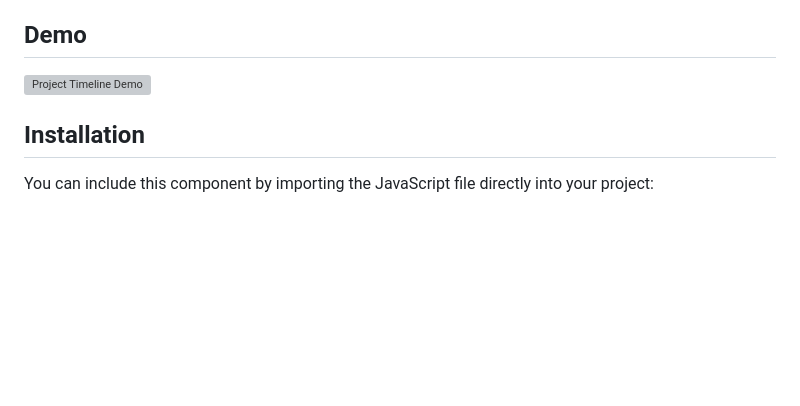
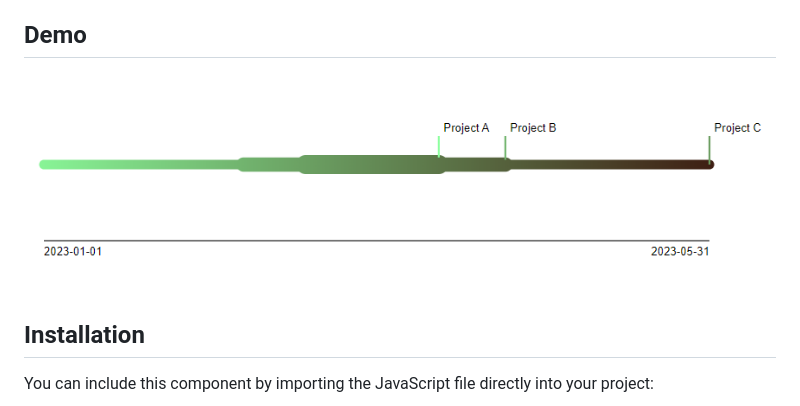
Before and after one commit to kevindowling/dripping_pipe_timeline, a Markdown page: ReadMe.md, the part around the change. Rendered like a GitHub page; blank space fills up the shorter version; grey boxes are pictures that could not be loaded.

Commit message:
Fixing broken Readme link

```diff
--- a/ReadMe.md
+++ b/ReadMe.md
@@ -11,7 +11,7 @@
 
 ## Demo
 
-![Project Timeline Demo](demo.png)
+![Project Timeline Demo](demo.PNG)
 
 ## Installation
 
```
